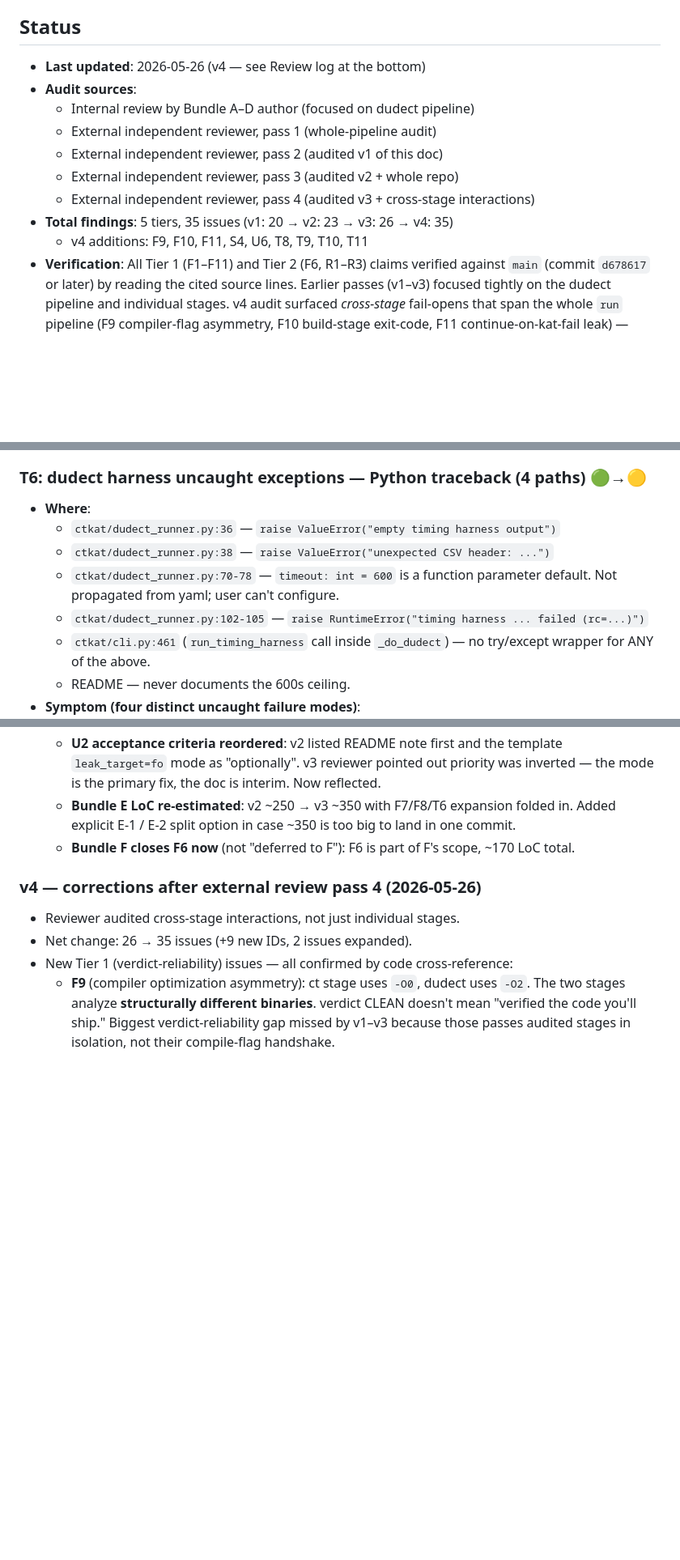
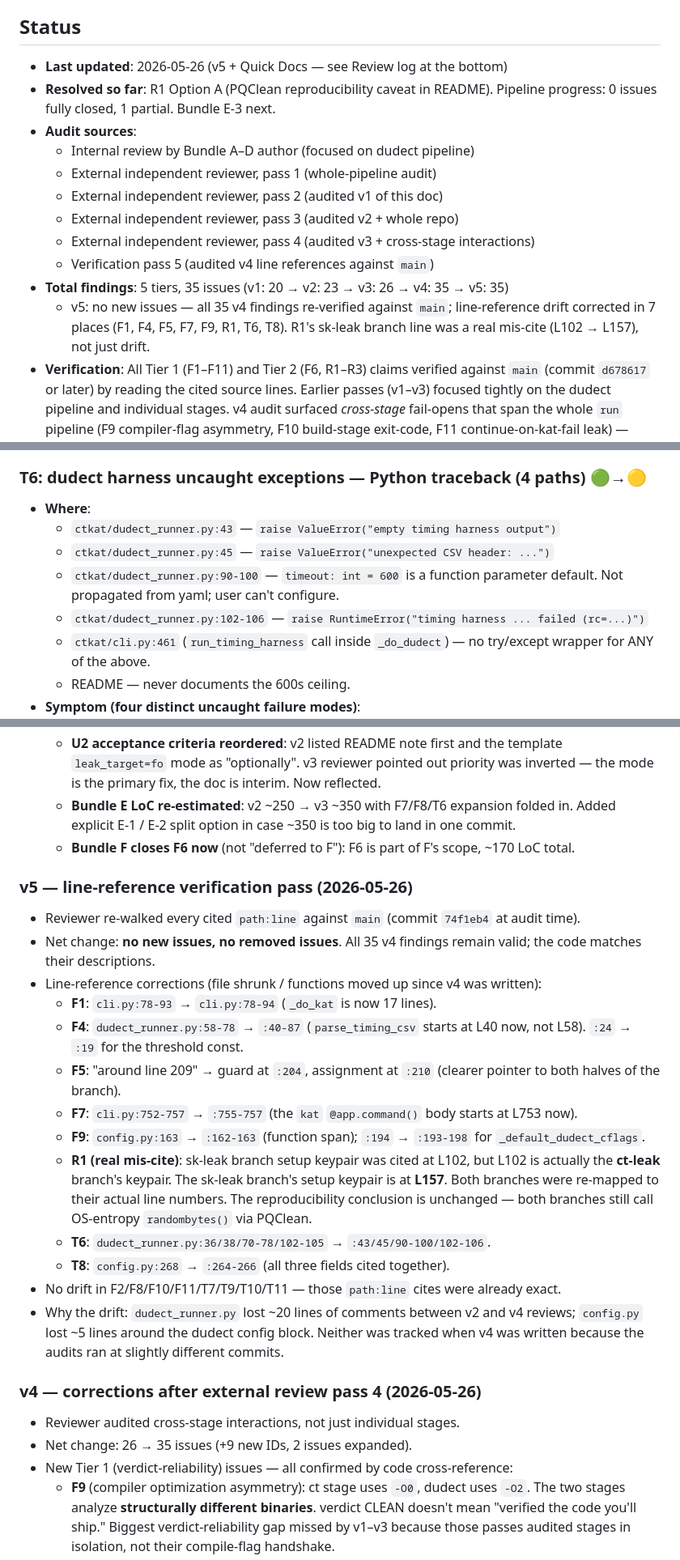
Before and after one commit to Lee-Seungwon1215/WISA_proj, a Markdown page: docs/known_issues.md, 3 parts joined by grey strips. Shown at 81% size. Drawn GitHub-style; blank space fills up the shorter version.

```diff
--- a/docs/known_issues.md
+++ b/docs/known_issues.md
@@ -6,15 +6,21 @@ commits and PRs.
 
 ## Status
 
-- **Last updated**: 2026-05-26 (v4 — see Review log at the bottom)
+- **Last updated**: 2026-05-26 (v5 + Quick Docs — see Review log at the bottom)
+- **Resolved so far**: R1 Option A (PQClean reproducibility caveat in README).
+  Pipeline progress: 0 issues fully closed, 1 partial. Bundle E-3 next.
 - **Audit sources**:
   - Internal review by Bundle A–D author (focused on dudect pipeline)
   - External independent reviewer, pass 1 (whole-pipeline audit)
   - External independent reviewer, pass 2 (audited v1 of this doc)
   - External independent reviewer, pass 3 (audited v2 + whole repo)
   - External independent reviewer, pass 4 (audited v3 + cross-stage interactions)
-- **Total findings**: 5 tiers, 35 issues (v1: 20 → v2: 23 → v3: 26 → v4: 35)
-  - v4 additions: F9, F10, F11, S4, U6, T8, T9, T10, T11
+  - Verification pass 5 (audited v4 line references against `main`)
+- **Total findings**: 5 tiers, 35 issues (v1: 20 → v2: 23 → v3: 26 → v4: 35 → v5: 35)
+  - v5: no new issues — all 35 v4 findings re-verified against `main`;
+    line-reference drift corrected in 7 places (F1, F4, F5, F7, F9, R1,
+    T6, T8). R1's sk-leak branch line was a real mis-cite (L102 → L157),
+    not just drift.
 - **Verification**: All Tier 1 (F1–F11) and Tier 2 (F6, R1–R3) claims
   verified against `main` (commit `d678617` or later) by reading the
   cited source lines. Earlier passes (v1–v3) focused tightly on the
@@ -826,11 +839,11 @@ just less severe — requires user misconfiguration to trigger.)
 ### T6: dudect harness uncaught exceptions — Python traceback (4 paths) 🟢→🟡
 
 - **Where**:
-  - `ctkat/dudect_runner.py:36` — `raise ValueError("empty timing harness output")`
-  - `ctkat/dudect_runner.py:38` — `raise ValueError("unexpected CSV header: ...")`
-  - `ctkat/dudect_runner.py:70-78` — `timeout: int = 600` is a function
+  - `ctkat/dudect_runner.py:43` — `raise ValueError("empty timing harness output")`
+  - `ctkat/dudect_runner.py:45` — `raise ValueError("unexpected CSV header: ...")`
+  - `ctkat/dudect_runner.py:90-100` — `timeout: int = 600` is a function
     parameter default. Not propagated from yaml; user can't configure.
-  - `ctkat/dudect_runner.py:102-105` — `raise RuntimeError("timing harness ... failed (rc=...)")`
+  - `ctkat/dudect_runner.py:102-106` — `raise RuntimeError("timing harness ... failed (rc=...)")`
   - `ctkat/cli.py:461` (`run_timing_harness` call inside `_do_dudect`) —
     no try/except wrapper for ANY of the above.
   - README — never documents the 600s ceiling.
@@ -1284,6 +1297,38 @@ U3, U4, U6 (Option B if not renaming), R1 (Option A), R3.
   - **Bundle F closes F6 now** (not "deferred to F"): F6 is part of
     F's scope, ~170 LoC total.
 
+### v5 — line-reference verification pass (2026-05-26)
+
+- Reviewer re-walked every cited `path:line` against `main`
+  (commit `74f1eb4` at audit time).
+- Net change: **no new issues, no removed issues**. All 35 v4 findings
+  remain valid; the code matches their descriptions.
+- Line-reference corrections (file shrunk / functions moved up since v4
+  was written):
+  - **F1**: `cli.py:78-93` → `cli.py:78-94` (`_do_kat` is now 17 lines).
+  - **F4**: `dudect_runner.py:58-78` → `:40-87` (`parse_timing_csv`
+    starts at L40 now, not L58). `:24` → `:19` for the threshold const.
+  - **F5**: "around line 209" → guard at `:204`, assignment at `:210`
+    (clearer pointer to both halves of the branch).
+  - **F7**: `cli.py:752-757` → `:755-757` (the `kat` `@app.command()`
+    body starts at L753 now).
+  - **F9**: `config.py:163` → `:162-163` (function span); `:194` →
+    `:193-198` for `_default_dudect_cflags`.
+  - **R1 (real mis-cite)**: sk-leak branch setup keypair was cited at
+    L102, but L102 is actually the **ct-leak** branch's keypair. The
+    sk-leak branch's setup keypair is at **L157**. Both branches were
+    re-mapped to their actual line numbers. The reproducibility
+    conclusion is unchanged — both branches still call OS-entropy
+    `randombytes()` via PQClean.
+  - **T6**: `dudect_runner.py:36/38/70-78/102-105` → `:43/45/90-100/102-106`.
+  - **T8**: `config.py:268` → `:264-266` (all three fields cited together).
+- No drift in F2/F8/F10/F11/T7/T9/T10/T11 — those `path:line` cites were
+  already exact.
+- Why the drift: `dudect_runner.py` lost ~20 lines of comments between
+  v2 and v4 reviews; `config.py` lost ~5 lines around the dudect config
+  block. Neither was tracked when v4 was written because the audits ran
+  at slightly different commits.
+
 ### v4 — corrections after external review pass 4 (2026-05-26)
 
 - Reviewer audited cross-stage interactions, not just individual
```
Also changed, not shown: other parts of docs/known_issues.md (+21 -14 lines), README.md (+29 -0 lines).
